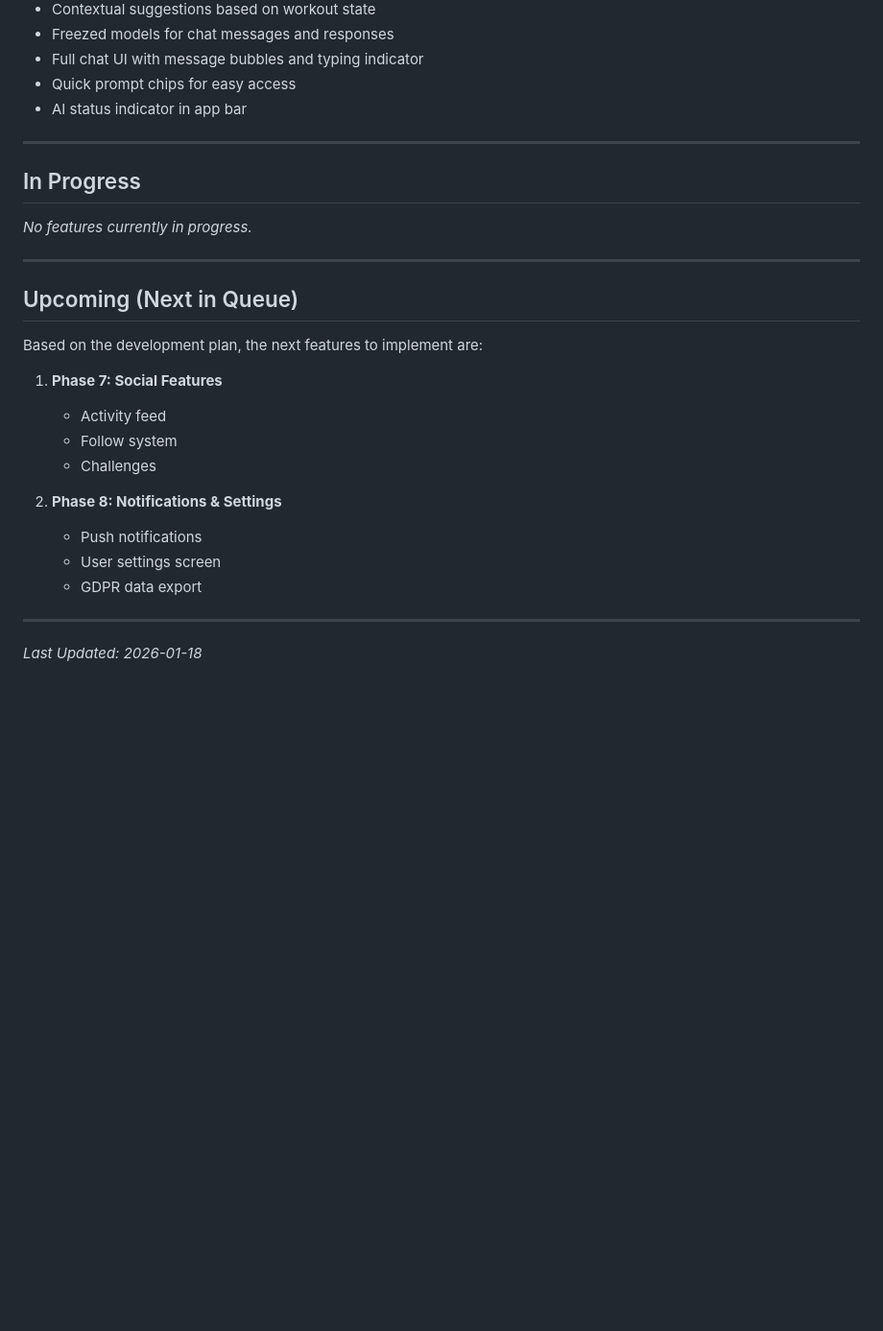
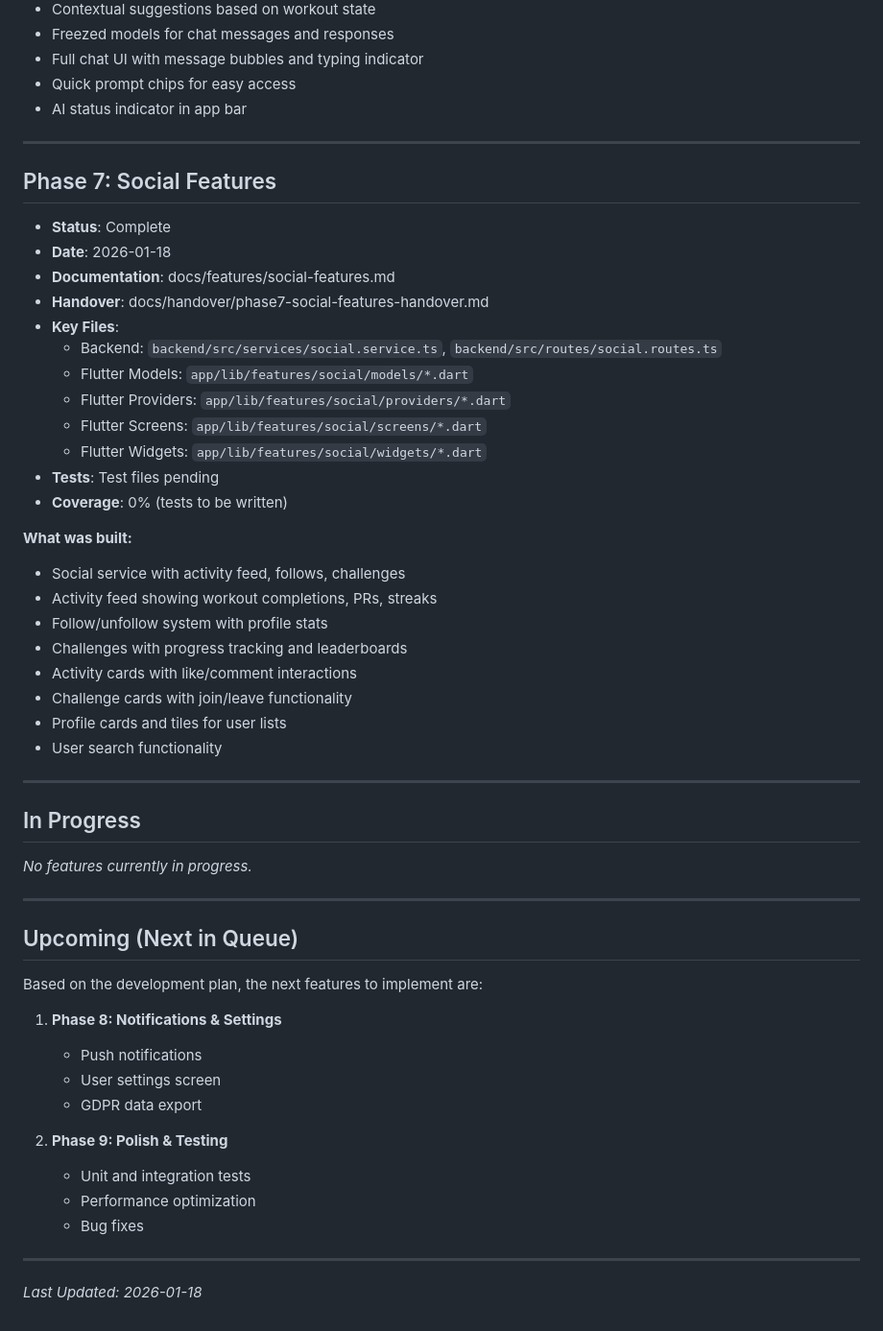
Before and after one commit to filipelagrenade/TrainingApp, a Markdown page: FEATURES.md, the part around the change. Shown at 96% size. Drawn GitHub-style; blank space fills up the shorter version.

```diff
--- a/FEATURES.md
+++ b/FEATURES.md
@@ -156,6 +156,32 @@ This document tracks all completed features with links to their documentation.
 
 ---
 
+## Phase 7: Social Features
+- **Status**: Complete
+- **Date**: 2026-01-18
+- **Documentation**: docs/features/social-features.md
+- **Handover**: docs/handover/phase7-social-features-handover.md
+- **Key Files**:
+  - Backend: `backend/src/services/social.service.ts`, `backend/src/routes/social.routes.ts`
+  - Flutter Models: `app/lib/features/social/models/*.dart`
+  - Flutter Providers: `app/lib/features/social/providers/*.dart`
+  - Flutter Screens: `app/lib/features/social/screens/*.dart`
+  - Flutter Widgets: `app/lib/features/social/widgets/*.dart`
+- **Tests**: Test files pending
+- **Coverage**: 0% (tests to be written)
+
+**What was built:**
+- Social service with activity feed, follows, challenges
+- Activity feed showing workout completions, PRs, streaks
+- Follow/unfollow system with profile stats
+- Challenges with progress tracking and leaderboards
+- Activity cards with like/comment interactions
+- Challenge cards with join/leave functionality
+- Profile cards and tiles for user lists
+- User search functionality
+
+---
+
 ## In Progress
 
 *No features currently in progress.*
@@ -166,16 +192,16 @@ This document tracks all completed features with links to their documentation.
 
 Based on the development plan, the next features to implement are:
 
-1. **Phase 7: Social Features**
-   - Activity feed
-   - Follow system
-   - Challenges
-
-2. **Phase 8: Notifications & Settings**
+1. **Phase 8: Notifications & Settings**
    - Push notifications
    - User settings screen
    - GDPR data export
 
+2. **Phase 9: Polish & Testing**
+   - Unit and integration tests
+   - Performance optimization
+   - Bug fixes
+
 ---
 
 *Last Updated: 2026-01-18*
```
Also changed, not shown: docs/features/social-features.md (added, +159 -0 lines), docs/handover/phase7-social-features-handover.md (added, +136 -0 lines).
